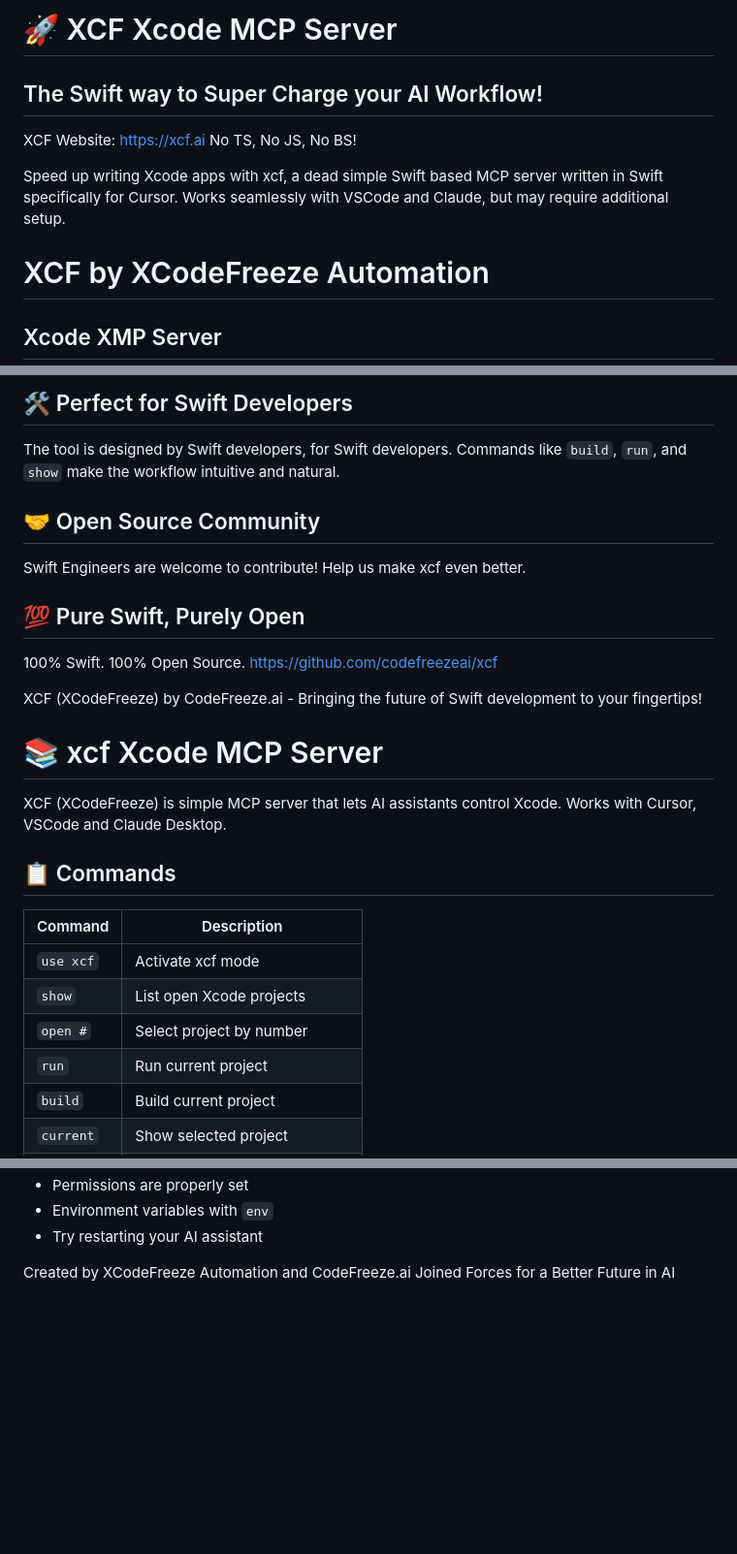
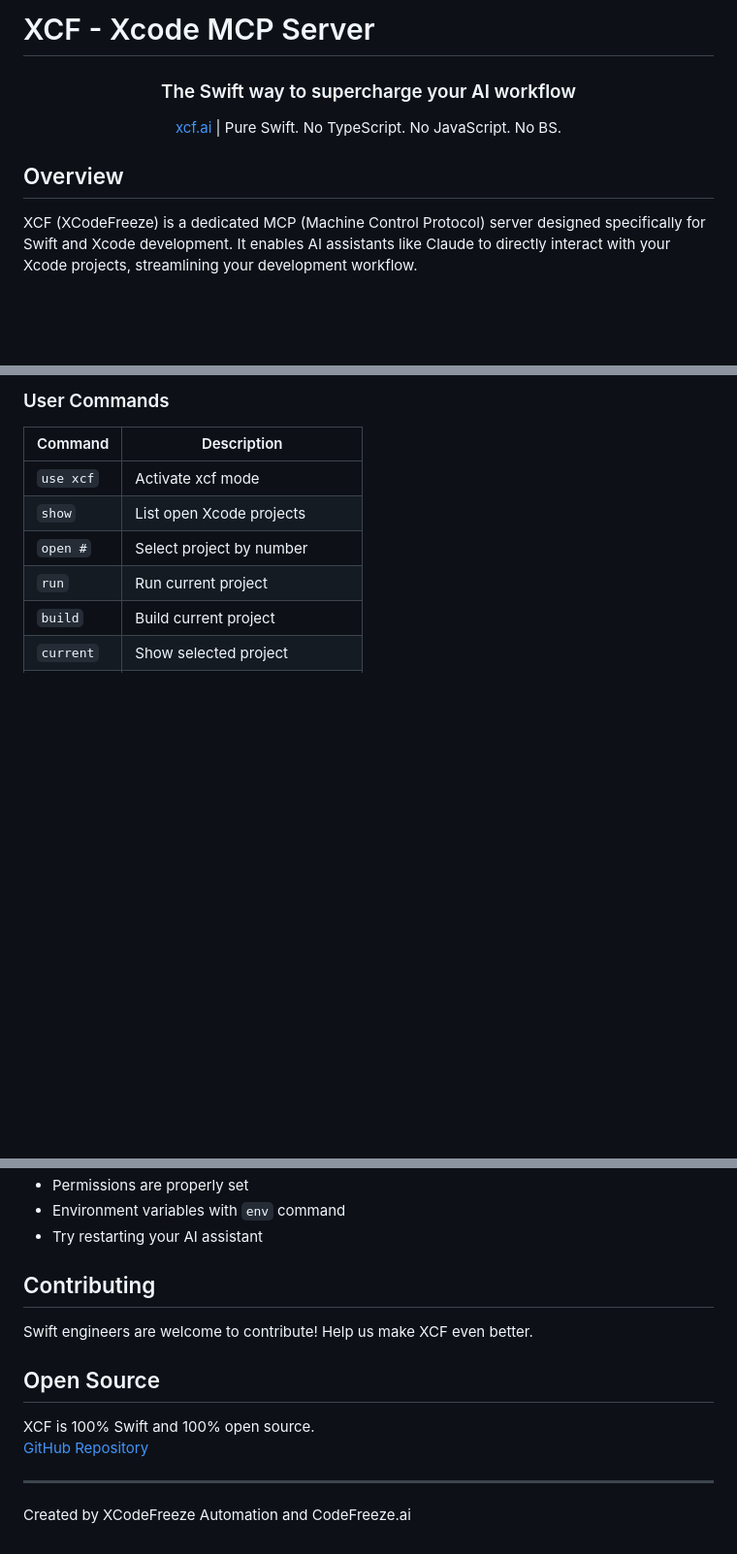
Before and after one commit to CodeFreezeAI/xcf, a Markdown page: README.md, 3 parts joined by grey strips. Shown at 97% size. GitHub-like rendering; blank space fills up the shorter version.

```diff
--- a/README.md
+++ b/README.md
@@ -1,10 +1,11 @@
-# 🚀 XCF Xcode MCP Server
-## The Swift way to Super Charge your AI Workflow!
+# XCF - Xcode MCP Server
 
-XCF Website: https://xcf.ai No TS, No JS, No BS!
+<div align="center">
+  <h3>The Swift way to supercharge your AI workflow</h3>
+  <p><a href="https://xcf.ai">xcf.ai</a> | Pure Swift. No TypeScript. No JavaScript. No BS.</p>
+</div>
 
-Speed up writing Xcode apps with xcf, a dead simple Swift based MCP server written in Swift specifically for Cursor. Works seamlessly with VSCode and Claude, but may require additional setup.
+## Overview
 
-# XCF by XCodeFreeze Automation
-## Xcode XMP Server
+XCF (XCodeFreeze) is a dedicated MCP (Machine Control Protocol) server designed specifically for Swift and Xcode development. It enables AI assistants like Claude to directly interact with your Xcode projects, streamlining your development workflow.
 
@@ -80,24 +82,5 @@ https://www.youtube.com/embed/7KfrsZfQIIg
 
-## 🛠️ Perfect for Swift Developers
-The tool is designed by Swift developers, for Swift developers. Commands like `build`, `run`, and `show` make the workflow intuitive and natural.
-
-## 🤝 Open Source Community
-Swift Engineers are welcome to contribute! Help us make xcf even better.
-
-## 💯 Pure Swift, Purely Open
-100% Swift. 100% Open Source.
-https://github.com/codefreezeai/xcf
-
-XCF (XCodeFreeze) by CodeFreeze.ai - Bringing the future of Swift development to your fingertips!
-
-# 📚 xcf Xcode MCP Server
-
-XCF (XCodeFreeze) is simple MCP server that lets AI assistants control Xcode. Works with Cursor, VSCode and Claude Desktop.
-
-
-
-
-## 📋 Commands
+### User Commands
 
 | Command | Description |
 |---------|-------------|
@@ -190,5 +162,16 @@ If commands fail, check:
 - Permissions are properly set
-- Environment variables with `env`
+- Environment variables with `env` command
 - Try restarting your AI assistant
 
-Created by XCodeFreeze Automation and CodeFreeze.ai Joined Forces for a Better Future in AI
+## Contributing
+
+Swift engineers are welcome to contribute! Help us make XCF even better.
+
+## Open Source
+
+XCF is 100% Swift and 100% open source.
+[GitHub Repository](https://github.com/codefreezeai/xcf)
+
+---
+
+Created by XCodeFreeze Automation and CodeFreeze.ai
```
Also changed, not shown: other parts of README.md (+46 -56 lines).
